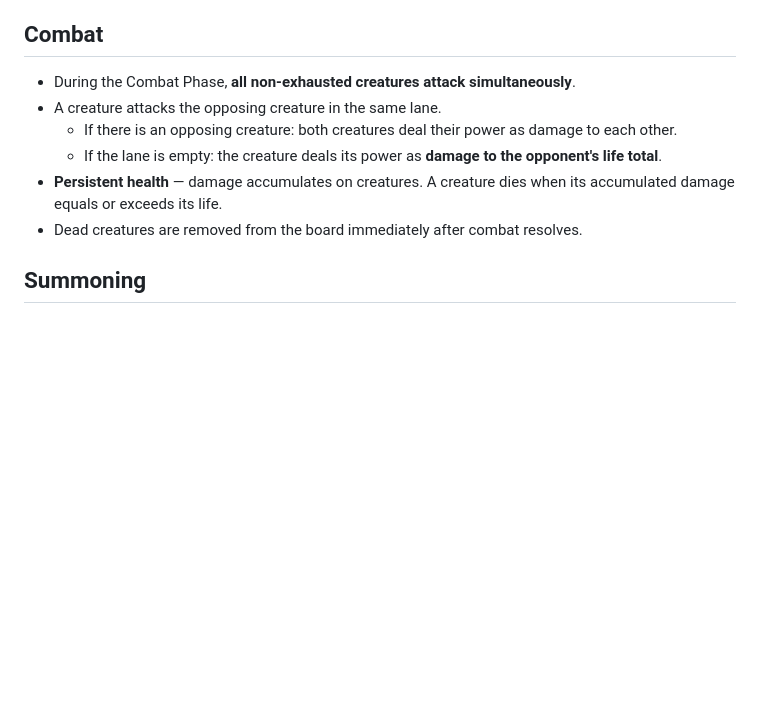
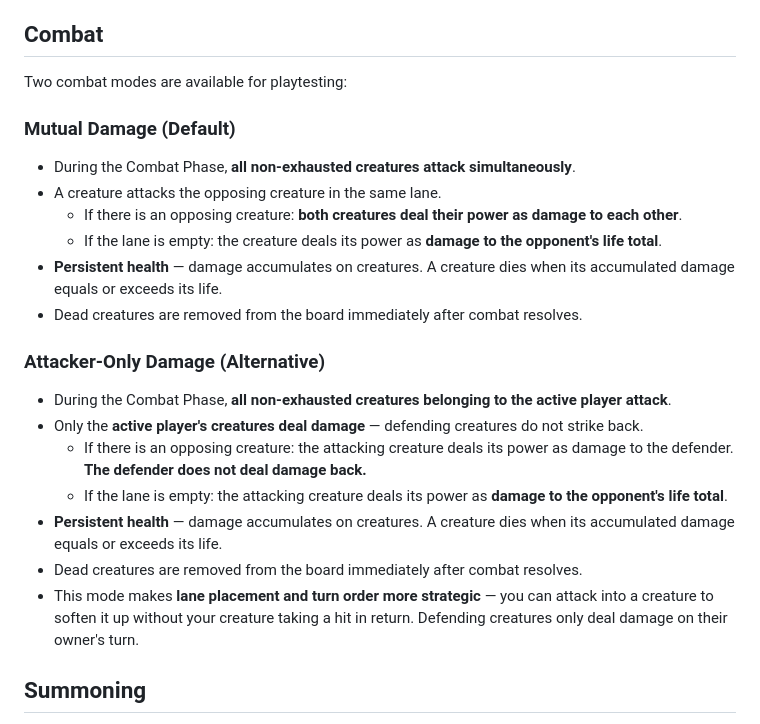
Before and after one commit to jamescoward/card-game, a Markdown page: RULES.md, the part around the change. Drawn GitHub-style; blank space fills up the shorter version.

```diff
--- a/RULES.md
+++ b/RULES.md
@@ -66,12 +66,26 @@ Inspired by Lorcana's ink mechanic. Two modes are available for playtesting:
 
 ## Combat
 
+Two combat modes are available for playtesting:
+
+### Mutual Damage (Default)
+
 - During the Combat Phase, **all non-exhausted creatures attack simultaneously**.
 - A creature attacks the opposing creature in the same lane.
-  - If there is an opposing creature: both creatures deal their power as damage to each other.
+  - If there is an opposing creature: **both creatures deal their power as damage to each other**.
   - If the lane is empty: the creature deals its power as **damage to the opponent's life total**.
 - **Persistent health** — damage accumulates on creatures. A creature dies when its accumulated damage equals or exceeds its life.
 - Dead creatures are removed from the board immediately after combat resolves.
+
+### Attacker-Only Damage (Alternative)
+
+- During the Combat Phase, **all non-exhausted creatures belonging to the active player attack**.
+- Only the **active player's creatures deal damage** — defending creatures do not strike back.
+  - If there is an opposing creature: the attacking creature deals its power as damage to the defender. **The defender does not deal damage back.**
+  - If the lane is empty: the attacking creature deals its power as **damage to the opponent's life total**.
+- **Persistent health** — damage accumulates on creatures. A creature dies when its accumulated damage equals or exceeds its life.
+- Dead creatures are removed from the board immediately after combat resolves.
+- This mode makes **lane placement and turn order more strategic** — you can attack into a creature to soften it up without your creature taking a hit in return. Defending creatures only deal damage on their owner's turn.
 
 ## Summoning
 
```
Also changed, not shown: PLAN.md (+9 -5 lines).
